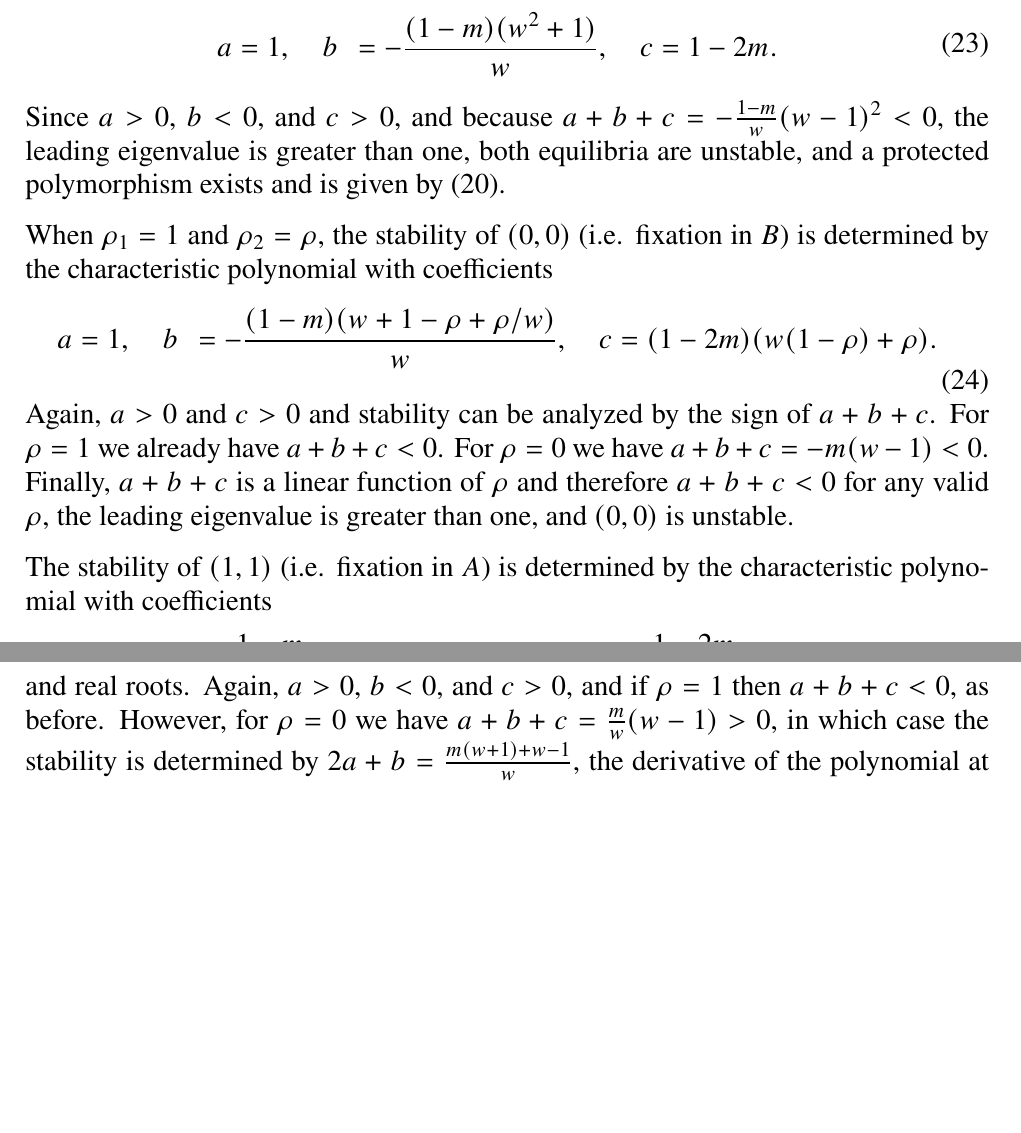
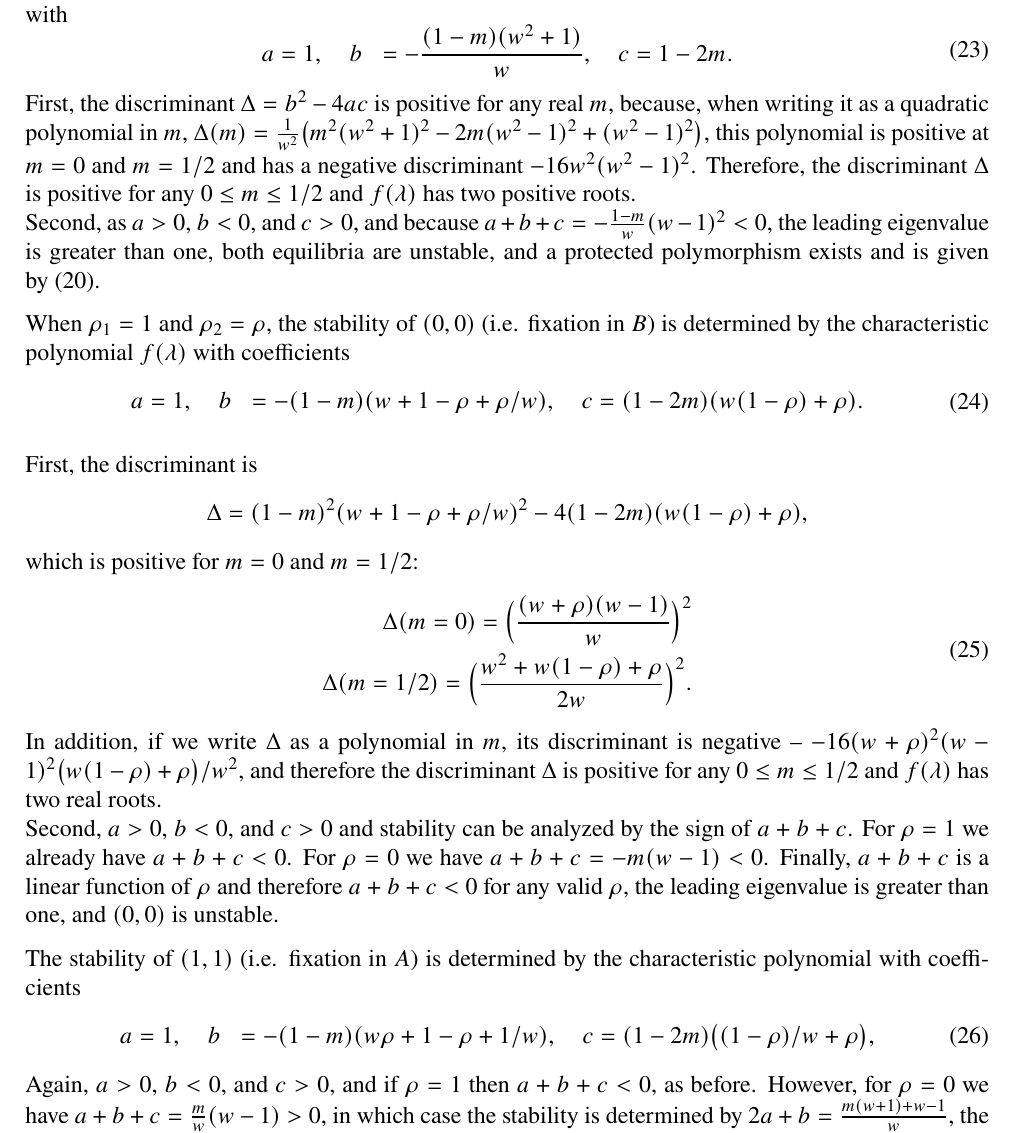
Before and after one commit to yoavram/Sunnyvale, a LaTeX document (ms/ms_sunnyvale.tex): two parts of pages 9 and 10 of 17 before the commit and part of page 9 of 13 after it, the two joined at a grey line, cut at the place of the change, the shorter picture padded with empty space. Compiled offline with pdfLaTeX.

Commit message:
real roots for some cases, need to finish

```diff
--- a/ms/ms_sunnyvale.tex
+++ b/ms/ms_sunnyvale.tex
@@ -1,4 +1,4 @@
-\documentclass[14pt]{extarticle}
+\documentclass[12pt]{extarticle}
 \usepackage{geometry}
 \geometry{
 a4paper,
@@ -381,17 +381,30 @@ b &= -\frac{(1-m)(w^2+1)}{w}, \quad
 c &=  1-2m.
 \end{aligned}
 \end{equation}
-Since $a>0$, $b<0$, and $c>0$, and because $a+b+c=-\frac{1-m}{w}(w-1)^2<0$, the leading eigenvalue is greater than one, both equilibria are unstable, and a protected polymorphism exists and is given by~\eqref{eq:migration_model_unconditional_symmetric_polymorphism}.
+First, the discriminant $\Delta = b^2-4ac$ is positive for any real $m$, because, when writing it as a quadratic polynomial in $m$, $\Delta(m)=\frac{1}{w^{2}} \big(m^{2} (w^2+1)^2 - 2 m (w^2-1)^2 + (w^2-1)^2\big)$, this polynomial is positive at $m=0$ and $m=1/2$ and has a negative discriminant $-16w^2(w^2-1)^2$.
+Therefore, the discriminant $\Delta$ is positive for any $0 \le m \le 1/2$ and $f(\lambda)$ has two positive roots. \\
+Second, as $a>0$, $b<0$, and $c>0$, and because $a+b+c=-\frac{1-m}{w}(w-1)^2<0$, the leading eigenvalue is greater than one, both equilibria are unstable, and a protected polymorphism exists and is given by~\eqref{eq:migration_model_unconditional_symmetric_polymorphism}.
 
-When $\rho_1=1$ and $\rho_2=\rho$, the stability of $(0,0)$ (i.e. fixation in $B$) is determined by the characteristic polynomial with coefficients
+When $\rho_1=1$ and $\rho_2=\rho$, the stability of $(0,0)$ (i.e. fixation in $B$) is determined by the characteristic polynomial $f(\lambda)$ with coefficients
 \begin{equation}
 \begin{aligned}
 a &= 1, \quad
-b &= -\frac{(1-m)(w+1-\rho+\rho/w)}{w}, \quad
+b &= -(1 - m) (w + 1-\rho + \rho/w), \quad
 c &=  (1-2m)(w(1-\rho)+\rho).
 \end{aligned}
 \end{equation}
-Again, $a>0$ and $c>0$ and stability can be analyzed by the sign of $a+b+c$.
+
+First, the discriminant is
+$$
+\Delta = (1 - m)^2 (w + 1-\rho + \rho/w)^2 - 4(1-2m)(w(1-\rho)+\rho),
+$$
+which is positive for $m=0$ and $m=1/2$:
+\begin{equation}\begin{aligned}
+\Delta(m=0) = \Big(\frac{(w + \rho) (w-1)}{w}\Big)^2 \\
+\Delta(m=1/2) = \Big(\frac{w^2 + w(1-\rho) + \rho}{2 w}\Big)^2.
+\end{aligned}\end{equation}
+In addition, if we write $\Delta$ as a polynomial in $m$, its discriminant is negative -- $- 16 (w + \rho)^2 (w - 1)^2 \big(w (1 - \rho) + \rho \big) / w^2$, and therefore the discriminant $\Delta$ is positive for any $0 \le m \le 1/2$ and $f(\lambda)$ has two real roots. \\
+Second, $a>0$, $b<0$, and $c>0$ and stability can be analyzed by the sign of $a+b+c$.
 For $\rho=1$ we already have $a+b+c<0$.
 For $\rho=0$ we have $a+b+c=-m(w-1)<0$.
 Finally, $a+b+c$ is a linear function of $\rho$ and therefore $a+b+c<0$ for any valid $\rho$, the leading eigenvalue is greater than one, and $(0,0)$ is unstable.
@@ -400,13 +413,13 @@ The stability of $(1,1)$ (i.e. fixation in $A$) is determined by the characteris
 \begin{equation}
 \begin{aligned}
 a &= 1, \quad
-b &= -\frac{1-m}{w}(1 + w(1-\rho) +w^2 \rho), \quad
-c &= \frac{1-2m}{w} (w\rho+1-\rho),
+b &= -(1-m)(w \rho + 1 -\rho + 1/w), \quad
+c &= (1-2m) \big((1-\rho)/w + \rho\big),
 \end{aligned}
 \end{equation}
-and real roots.
+%[MWF: Are the roots real?]
 Again, $a>0$, $b<0$, and $c>0$, and if $\rho=1$ then $a+b+c<0$, as before.
-However, for $\rho=0$ we have $a+b+c = \frac{m}{w}(w-1)>0$, in which case the stability is determined by $2a+b=\frac{m(w+1)+w-1}{w}$, the derivative of the polynomial at $\lambda=1$, which is positive, and therefore both eigenvalues occur in $(0,1)$ and fixation is stable. %[MWF: Are the roots real?]
+However, for $\rho=0$ we have $a+b+c = \frac{m}{w}(w-1)>0$, in which case the stability is determined by $2a+b=\frac{m(w+1)+w-1}{w}$, the derivative of the polynomial at $\lambda=1$, which is positive, and therefore both eigenvalues occur in $(0,1)$ and fixation is stable. %
 
 For any $\rho$, $a+b+c>0$ if and only if
 \begin{equation}
```
Also changed, not shown: ms/ms_sunnyvale.tex (19 more changed lines), 1 other file.
